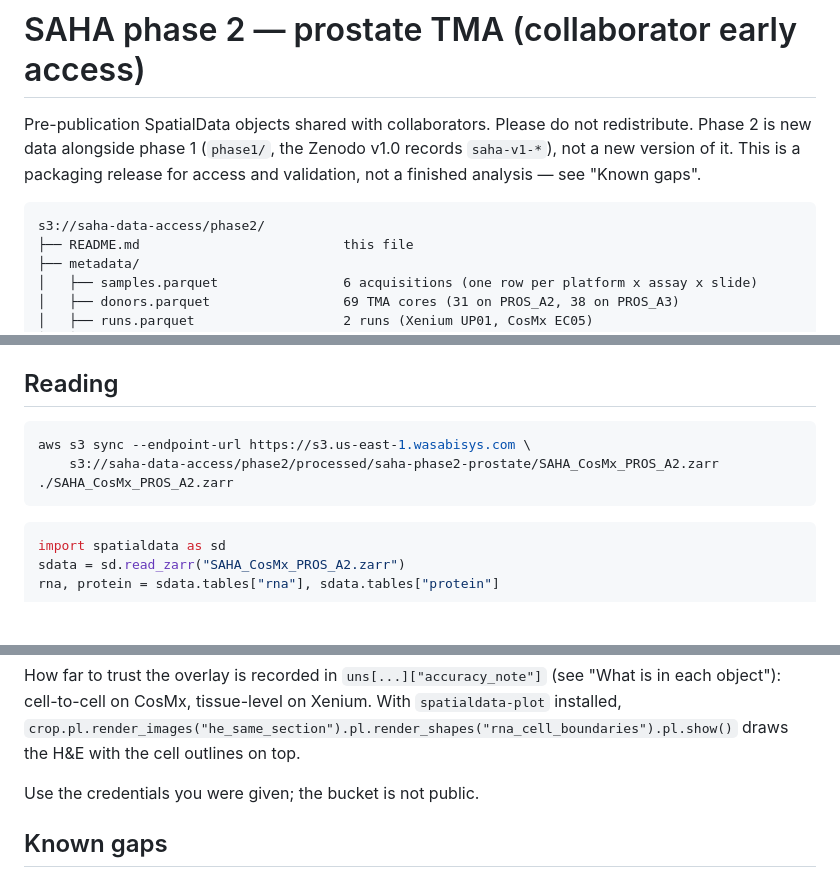
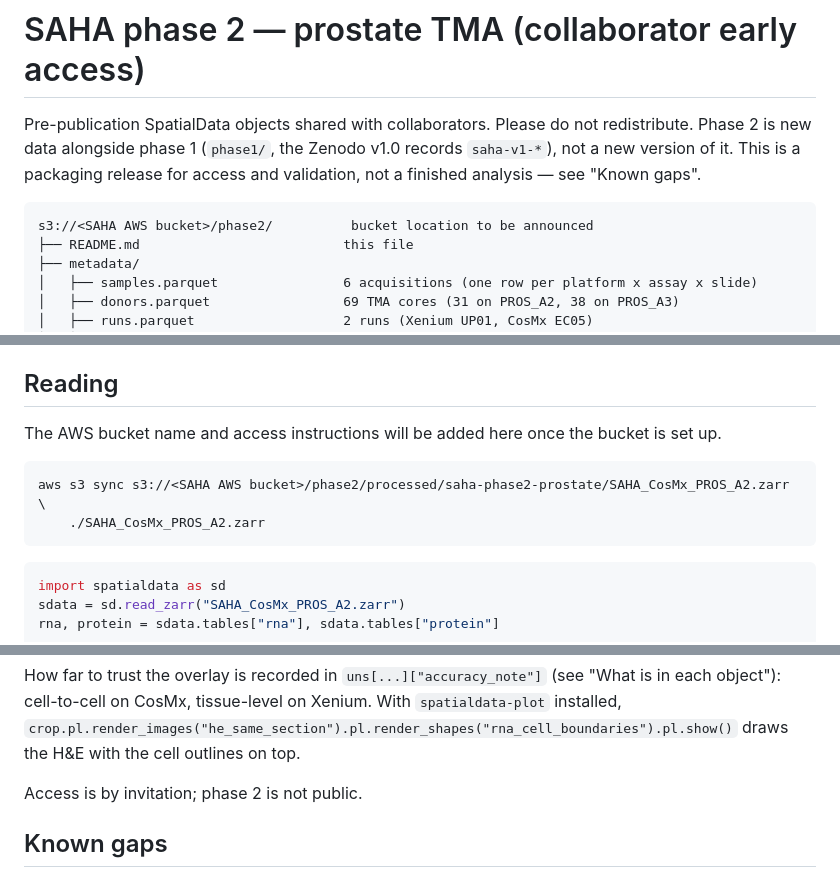
Before and after one commit to saha-project/saha-data-access, a Markdown page: data/v2/BUCKET_README.md, 3 parts joined by grey strips. Rendered like a GitHub page; blank space fills up the shorter version.

Commit message:
Point phase 2 README at the AWS bucket (TBA); Wasabi is internal only

````diff
--- a/data/v2/BUCKET_README.md
+++ b/data/v2/BUCKET_README.md
@@ -5,7 +5,7 @@ Phase 2 is new data alongside phase 1 (`phase1/`, the Zenodo v1.0 records `saha-
 This is a packaging release for access and validation, not a finished analysis — see "Known gaps".
 
 ```
-s3://saha-data-access/phase2/
+s3://<SAHA AWS bucket>/phase2/          bucket location to be announced
 ├── README.md                          this file
 ├── metadata/
 │   ├── samples.parquet                6 acquisitions (one row per platform x assay x slide)
@@ -46,9 +46,11 @@ zarr v3 SpatialData.
 
 ## Reading
 
+The AWS bucket name and access instructions will be added here once the bucket is set up.
+
 ```bash
-aws s3 sync --endpoint-url https://s3.us-east-1.wasabisys.com \
-    s3://saha-data-access/phase2/processed/saha-phase2-prostate/SAHA_CosMx_PROS_A2.zarr ./SAHA_CosMx_PROS_A2.zarr
+aws s3 sync s3://<SAHA AWS bucket>/phase2/processed/saha-phase2-prostate/SAHA_CosMx_PROS_A2.zarr \
+    ./SAHA_CosMx_PROS_A2.zarr
 ```
 
 ```python
@@ -83,7 +85,7 @@ each object"): cell-to-cell on CosMx, tissue-level on Xenium. With `spatialdata-
 installed, `crop.pl.render_images("he_same_section").pl.render_shapes("rna_cell_boundaries").pl.show()`
 draws the H&E with the cell outlines on top.
 
-Use the credentials you were given; the bucket is not public.
+Access is by invitation; phase 2 is not public.
 
 ## Known gaps
 
````
